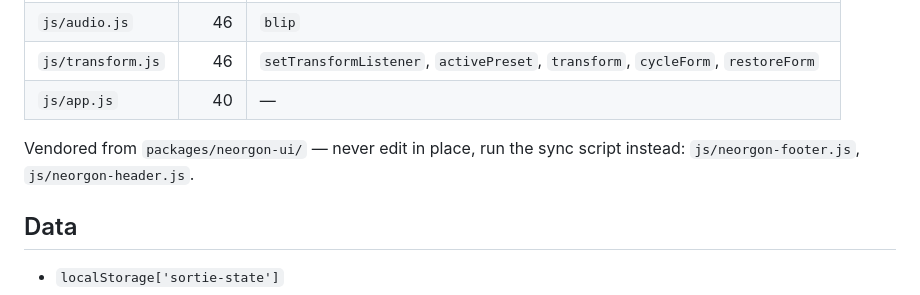
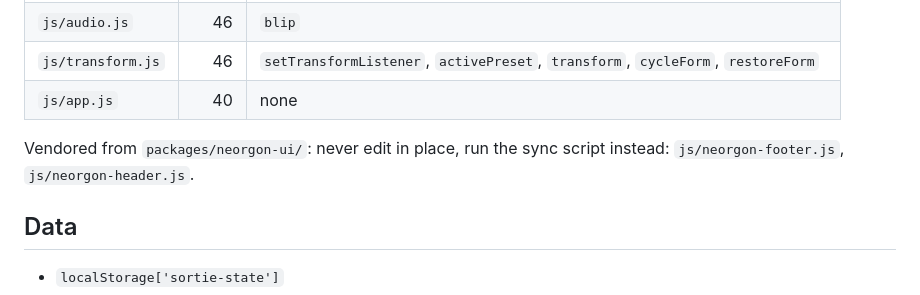
Before and after one commit to energon-a-secas/sortie-site, a Markdown page: CLAUDE.md, the part around one of its changes. Drawn GitHub-style.

```diff
--- a/CLAUDE.md
+++ b/CLAUDE.md
@@ -37,9 +37,9 @@ Then open http://localhost:8863. It must be served over HTTP — the app is ES m
 | `js/cards.js` | 57 | `partCardHTML`, `renderRailInto` |
 | `js/audio.js` | 46 | `blip` |
 | `js/transform.js` | 46 | `setTransformListener`, `activePreset`, `transform`, `cycleForm`, `restoreForm` |
-| `js/app.js` | 40 | — |
+| `js/app.js` | 40 | none |
 
-Vendored from `packages/neorgon-ui/` — never edit in place, run the sync script instead: `js/neorgon-footer.js`, `js/neorgon-header.js`.
+Vendored from `packages/neorgon-ui/`: never edit in place, run the sync script instead: `js/neorgon-footer.js`, `js/neorgon-header.js`.
 
 ## Data
 
```
Also changed, not shown: other parts of CLAUDE.md (+5 -5 lines).
